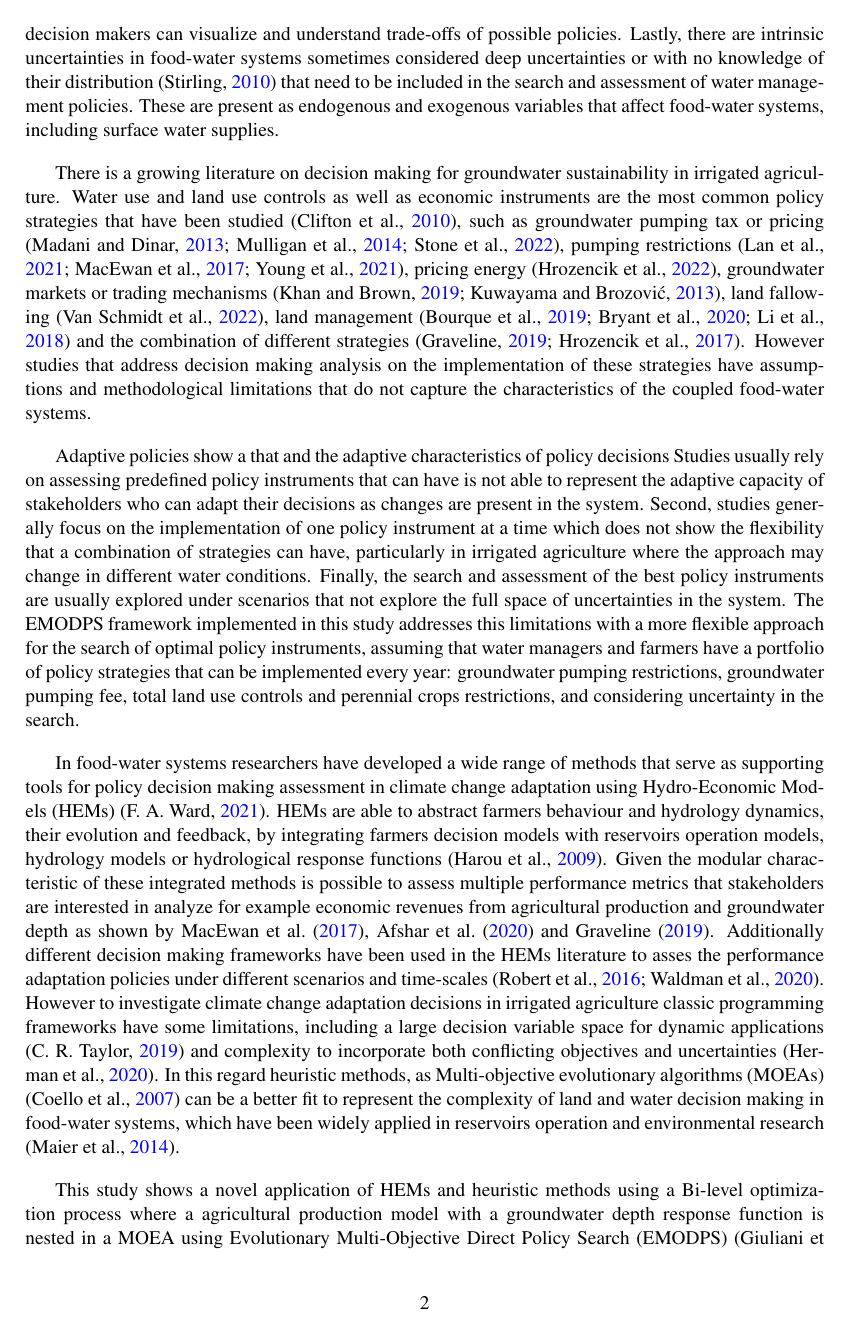
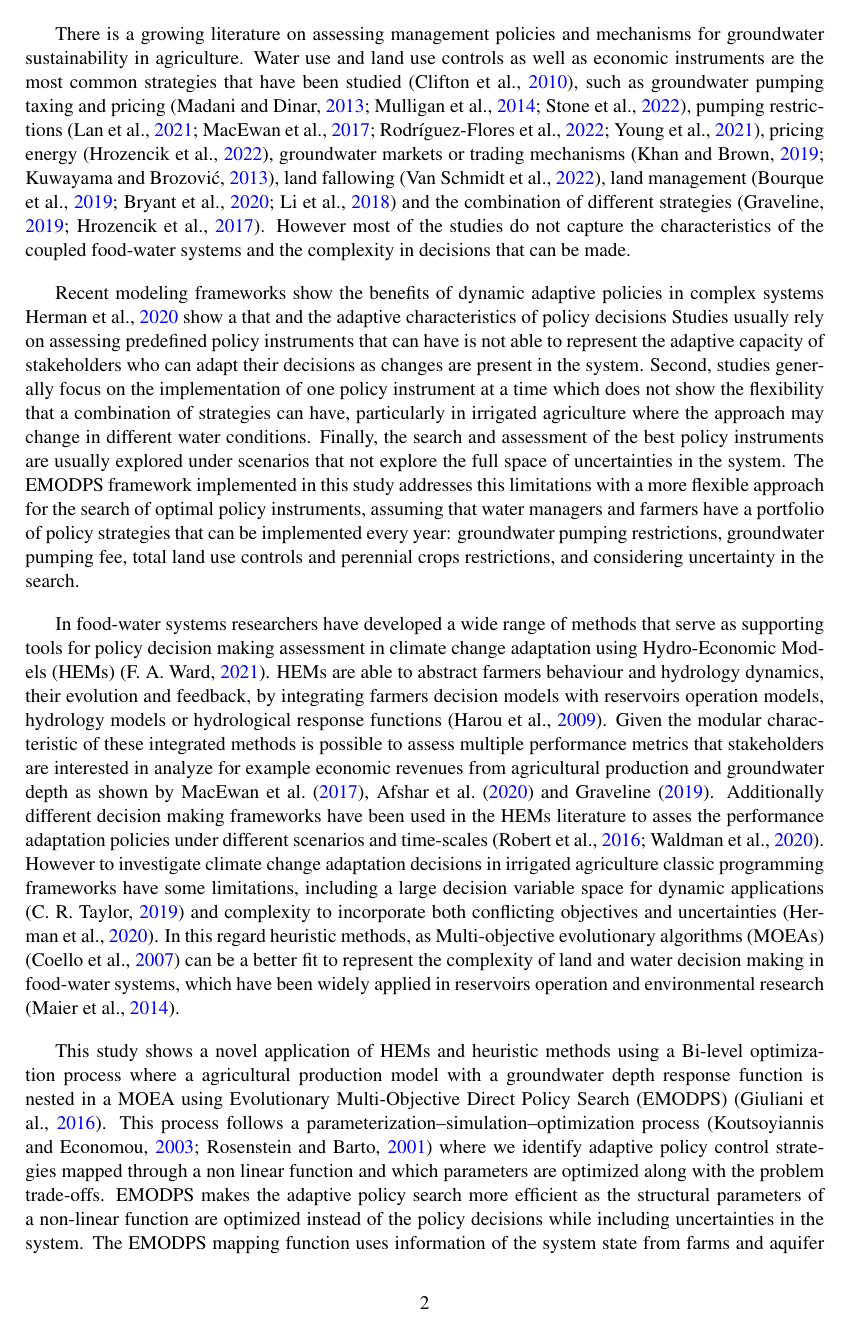
Before and after one commit to josemrodriguezf/EMODPS-SGMA, a LaTeX document (main.tex): page 2 of 29 before the commit and page 2 of 30 after it. Compiled offline with pdfLaTeX.

Commit message:
Updates from Overleaf

```diff
--- a/main.tex
+++ b/main.tex
@@ -80,9 +80,9 @@ As irrigation water demand increases and droughts become more frequent agricultu
 
-Multiple challenges inherent to coupled food-water systems (\cite{polhill_modelling_2016}) are revealed in the search and assessment in long-term water management policies in agriculture. First, food-water systems are dynamic, each component evolve as well as their feed-backs (\cite{filatova_regime_2016}), thus management decisions should adapt as the system evolves. Second, water management policies may result in trade-offs between economic and water sustainability objectives (\cite{mcdermid_minimizing_2021,torhan_tradeoffs_2022,young_hydrologic-economic_2021,stone_economic_2022}). These trade-offs represent performances in the agricultural production and groundwater sustainability, which can represent as well as preferences of multiple stakeholders. Solutions may result in a set of solutions, rather than in a unique or optimal solution characterized in a Pareto-set or trade-off curve (\cite{greening_design_2004,null_pareto_2021}), where decision makers can visualize and understand trade-offs of possible policies. Lastly, there are intrinsic uncertainties in food-water systems sometimes considered deep uncertainties or with no knowledge of their distribution (\cite{stirling_keep_2010}) that need to be included in the search and assessment of water management policies. These are present as endogenous and exogenous variables that affect food-water systems, including surface water supplies.
+Multiple challenges inherent to coupled food-water systems (\cite{polhill_modelling_2016}) are present in long-term dynamic water management. First, food-water systems are dynamic, each component evolve as well as their feed-backs (\cite{filatova_regime_2016}), thus management decisions should adapt as the system evolves. Second, water management policies may result in trade-offs between economic and water sustainability objectives (\cite{mcdermid_minimizing_2021,torhan_tradeoffs_2022,young_hydrologic-economic_2021,stone_economic_2022}). Lastly, there are intrinsic uncertainties in food-water systems sometimes considered deep uncertainties or with no knowledge of their distribution (\cite{stirling_keep_2010}) that need to be accounted, including uncertain surface water supplies.
 
-There is a growing literature on decision making for groundwater sustainability in irrigated agriculture. Water use and land use controls as well as economic instruments are the most common policy strategies that have been studied (\cite{clifton_water_2010}), such as groundwater pumping tax or pricing (\cite{madani_exogenous_2013,mulligan_assessing_2014,stone_economic_2022}), pumping restrictions (\cite{young_hydrologic-economic_2021,lan_performance_2021,macewan_hydroeconomic_2017}), pricing energy (\cite{hrozencik_impacts_2022}), groundwater markets or trading mechanisms (\cite{khan_effect_2019,kuwayama_regulation_2013}), land fallowing (\cite{van_schmidt_linkages_2022}), land management (\cite{bourque_balancing_2019,li_evaluation_2018,bryant_shaping_2020}) and the combination of different strategies (\cite{graveline_combining_2019,hrozencik_heterogeneous_2017}). However studies that address decision making analysis on the implementation of these strategies have assumptions and methodological limitations that do not capture the characteristics of the coupled food-water systems.
+There is a growing literature on assessing management policies and mechanisms for groundwater sustainability in agriculture. Water use and land use controls as well as economic instruments are the most common strategies that have been studied (\cite{clifton_water_2010}), such as groundwater pumping taxing and pricing (\cite{madani_exogenous_2013,mulligan_assessing_2014,stone_economic_2022}), pumping restrictions (\cite{young_hydrologic-economic_2021,lan_performance_2021,macewan_hydroeconomic_2017,rodriguez-flores_global_2022}), pricing energy (\cite{hrozencik_impacts_2022}), groundwater markets or trading mechanisms (\cite{khan_effect_2019,kuwayama_regulation_2013}), land fallowing (\cite{van_schmidt_linkages_2022}), land management (\cite{bourque_balancing_2019,li_evaluation_2018,bryant_shaping_2020}) and the combination of different strategies (\cite{graveline_combining_2019,hrozencik_heterogeneous_2017}). However most of the studies do not capture the characteristics of the coupled food-water systems and the complexity in decisions that can be made.
 
-Adaptive policies show a that and the adaptive characteristics of policy decisions
+Recent modeling frameworks show the benefits of dynamic adaptive policies in complex systems \cite{herman_climate_2020} show a that and the adaptive characteristics of policy decisions
 Studies usually rely on assessing predefined policy instruments that can have is not able to represent the adaptive capacity of stakeholders who can adapt their decisions as changes are present in the system. Second, studies generally focus on the implementation of one policy instrument at a time which does not show the flexibility that a combination of strategies can have, particularly in irrigated agriculture where the approach may change in different water conditions. Finally, the search and assessment of the best policy instruments are usually explored under scenarios that not explore the full space of uncertainties in the system. The EMODPS framework implemented in this study addresses this limitations with a more flexible approach for the search of optimal policy instruments, assuming that water managers and farmers have a portfolio of policy strategies that can be implemented every year: groundwater pumping restrictions, groundwater pumping fee, total land use controls and perennial crops restrictions, and considering uncertainty in the search.
 
 In food-water systems researchers have developed a wide range of methods that serve as supporting tools for policy decision making assessment in climate change adaptation using Hydro-Economic Models (HEMs) (\cite{ward_hydroeconomic_2021}). HEMs are able to abstract farmers behaviour and hydrology dynamics, their evolution and feedback, by integrating farmers decision models with reservoirs operation models, hydrology models or hydrological response functions (\cite{harou_hydro-economic_2009}). Given the modular characteristic of these integrated methods is possible to assess multiple performance metrics that stakeholders are interested in analyze for example economic revenues from agricultural production and groundwater depth as shown by \textcite{macewan_hydroeconomic_2017}, \textcite{afshar_multi-objective_2020} and \textcite{graveline_combining_2019}. Additionally different decision making frameworks have been used in the HEMs literature to asses the performance adaptation policies under different scenarios and time-scales (\cite{waldman_agricultural_2020,robert_processes_2016}). However to investigate climate change adaptation decisions in irrigated agriculture classic programming frameworks have some limitations, including a large decision variable space for dynamic applications (\cite{taylor_applications_2019}) and complexity to incorporate both conflicting objectives and uncertainties (\cite{herman_climate_2020}). In this regard heuristic methods, as Multi-objective evolutionary algorithms (MOEAs) (\cite{coello_evolutionary_2007}) can be a better fit to represent the complexity of land and water decision making in food-water systems, which have been widely applied in reservoirs operation and environmental research (\cite{maier_evolutionary_2014}).
```
Also changed, not shown: main.tex (4 more changed lines).
